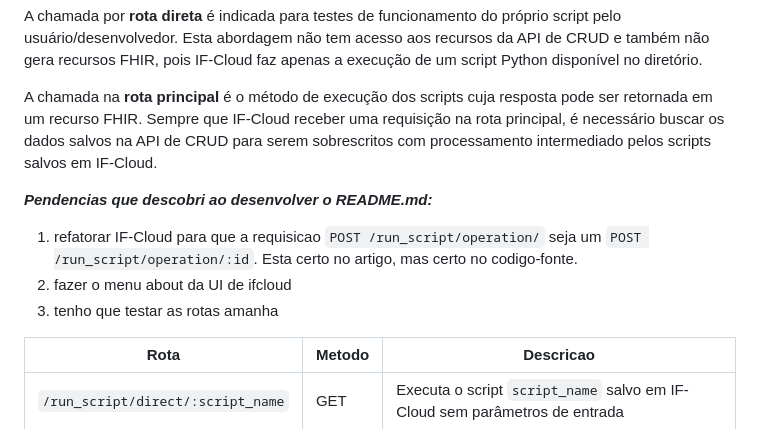
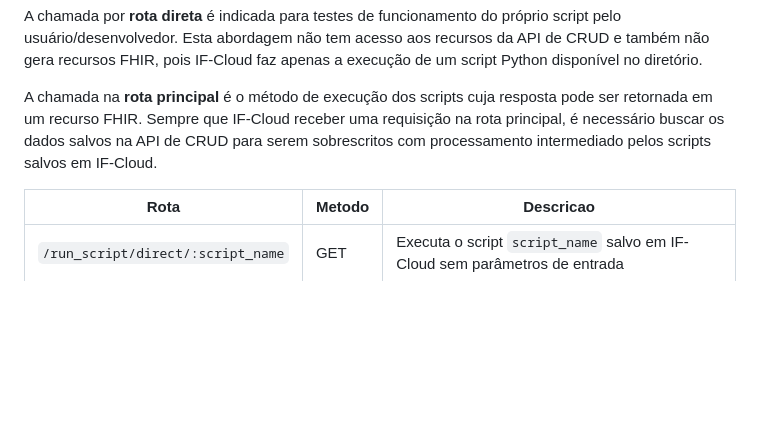
Before and after one commit to rafaelindner/ifcloud, a Markdown page: README.md, the part around one of its changes. GitHub-like rendering; blank space fills up the shorter version.

Commit message:
finalizando readme.md + testfiles for getting started + view do about

```diff
--- a/README.md
+++ b/README.md
@@ -97,12 +97,6 @@ A chamada por **rota direta** é indicada para testes de funcionamento do própr
 A chamada na **rota principal** é o método de execução dos scripts cuja resposta pode ser retornada em um recurso FHIR. Sempre que IF-Cloud receber uma requisição na rota principal, é necessário buscar os dados salvos na API de CRUD para serem sobrescritos com processamento intermediado pelos scripts salvos em IF-Cloud.
 
 
-***Pendencias que descobri ao desenvolver o README.md:***
-1. refatorar IF-Cloud para que a requisicao `POST /run_script/operation/` seja um `POST /run_script/operation/:id`. Esta certo no artigo, mas certo no codigo-fonte.
-2. fazer o menu about da UI de ifcloud
-3. tenho que testar as rotas amanha
-
-
 | Rota               | Metodo | Descricao                                                                                                  |
 |--------------------|--------|------------------------------------------------------------------------------------------------------------|
 | `/run_script/direct/:script_name` | GET | Executa o script `script_name` salvo em IF-Cloud sem parâmetros de entrada |
```
Also changed, not shown: other parts of README.md (+1 -1 lines).
